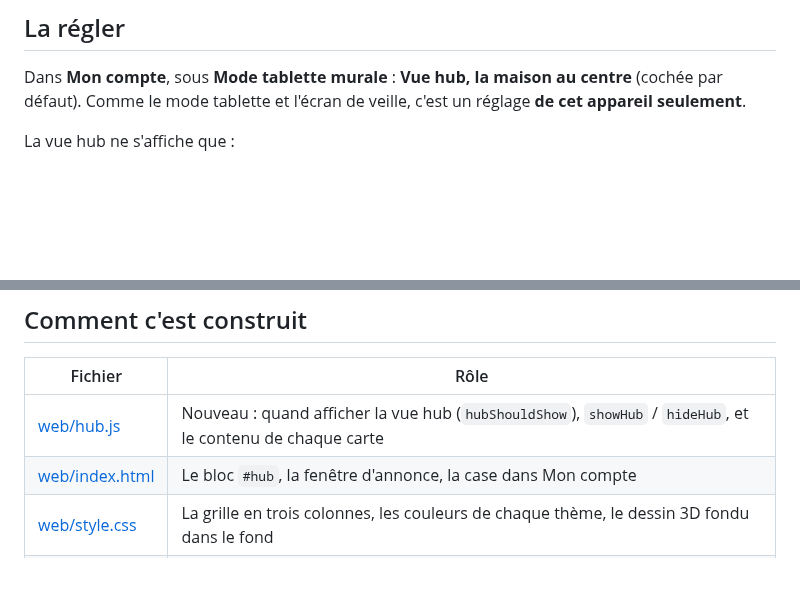
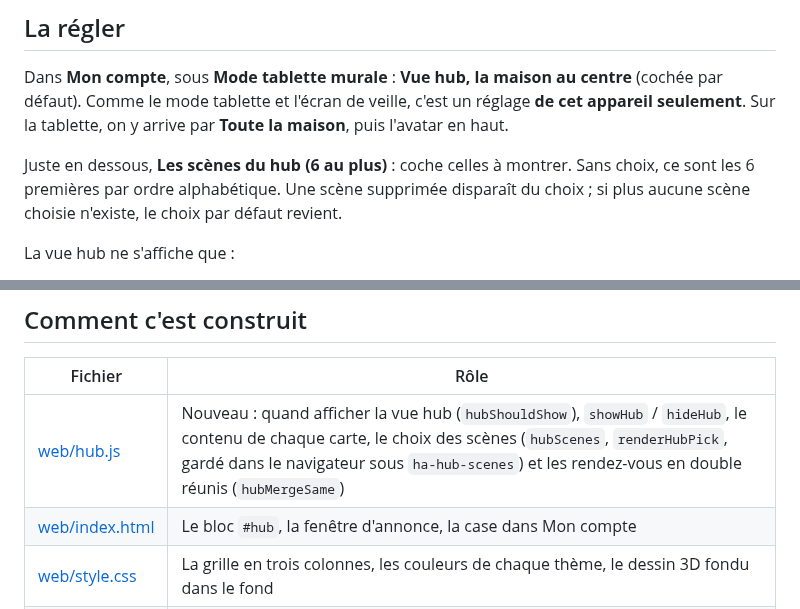
Before and after one commit to wolfdavid68-dev/home-assistant-rust, a Markdown page: docs/hub.md, 2 parts joined by grey strips. Drawn GitHub-style; blank space fills up the shorter version.

```diff
--- a/docs/hub.md
+++ b/docs/hub.md
@@ -47,7 +51,11 @@ veille](veille.md) prend le dessin de la maison après 5 minutes, et le rend à
 
 Dans **Mon compte**, sous **Mode tablette murale** : **Vue hub, la maison au centre** (cochée par
 défaut). Comme le mode tablette et l'écran de veille, c'est un réglage **de cet appareil
-seulement**.
+seulement**. Sur la tablette, on y arrive par **Toute la maison**, puis l'avatar en haut.
+
+Juste en dessous, **Les scènes du hub (6 au plus)** : coche celles à montrer. Sans choix, ce sont
+les 6 premières par ordre alphabétique. Une scène supprimée disparaît du choix ; si plus aucune
+scène choisie n'existe, le choix par défaut revient.
 
 La vue hub ne s'affiche que :
 
@@ -67,7 +75,7 @@ l'annonce est envoyé tel quel au service `tts.speak`, comme depuis une automati
 
 | Fichier | Rôle |
 | ------- | ---- |
-| [web/hub.js](../crates/ha-api/web/hub.js) | Nouveau : quand afficher la vue hub (`hubShouldShow`), `showHub` / `hideHub`, et le contenu de chaque carte |
+| [web/hub.js](../crates/ha-api/web/hub.js) | Nouveau : quand afficher la vue hub (`hubShouldShow`), `showHub` / `hideHub`, le contenu de chaque carte, le choix des scènes (`hubScenes`, `renderHubPick`, gardé dans le navigateur sous `ha-hub-scenes`) et les rendez-vous en double réunis (`hubMergeSame`) |
 | [web/index.html](../crates/ha-api/web/index.html) | Le bloc `#hub`, la fenêtre d'annonce, la case dans Mon compte |
 | [web/style.css](../crates/ha-api/web/style.css) | La grille en trois colonnes, les couleurs de chaque thème, le dessin 3D fondu dans le fond |
 | [web/start.js](../crates/ha-api/web/start.js) | L'écran de veille rend le dessin à la vue hub au réveil |
```
Also changed, not shown: other parts of docs/hub.md (+15 -6 lines), ROADMAP.md (+1 -1 lines), docs/images/hub.png, 3 other files.
